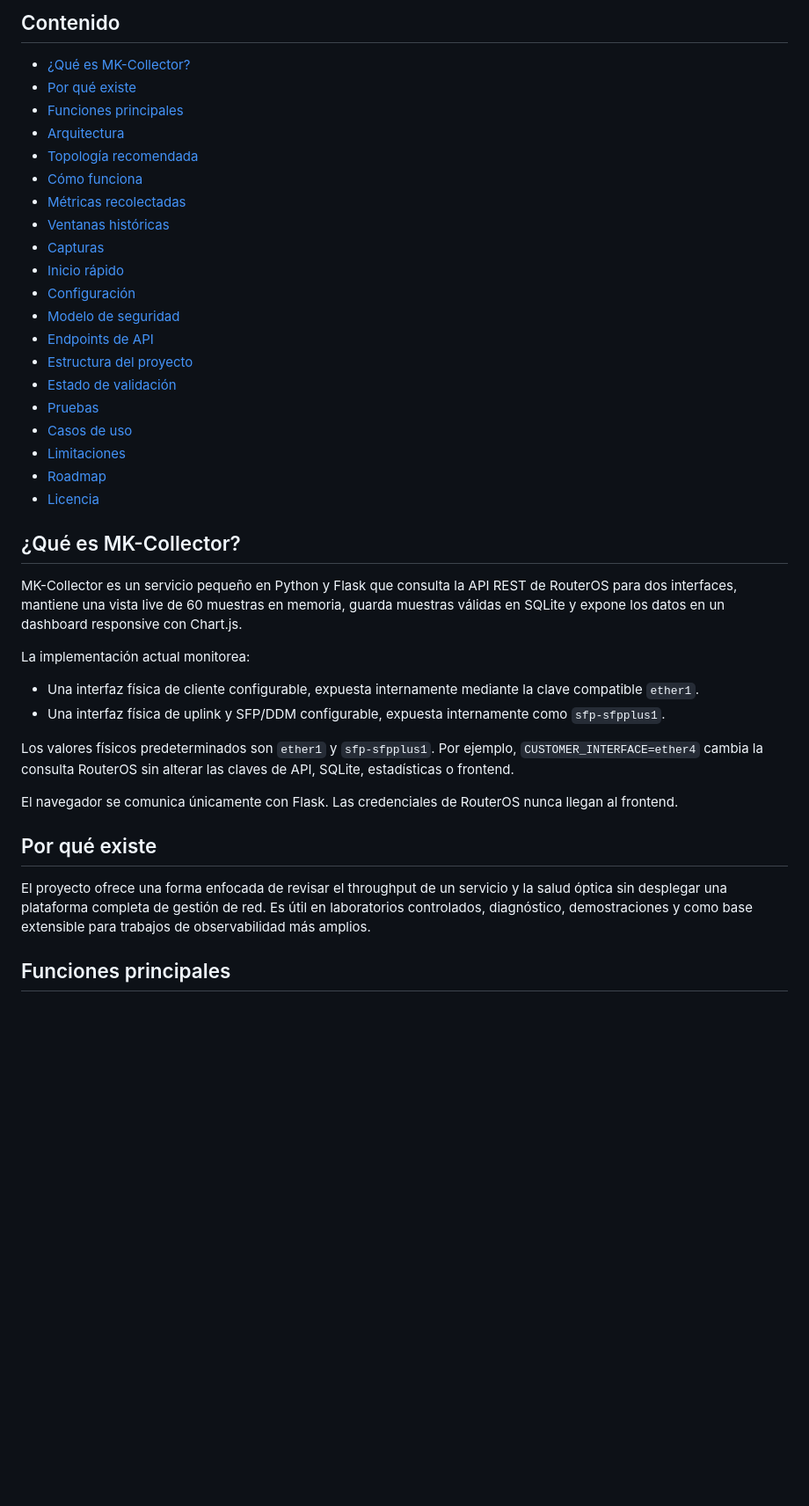
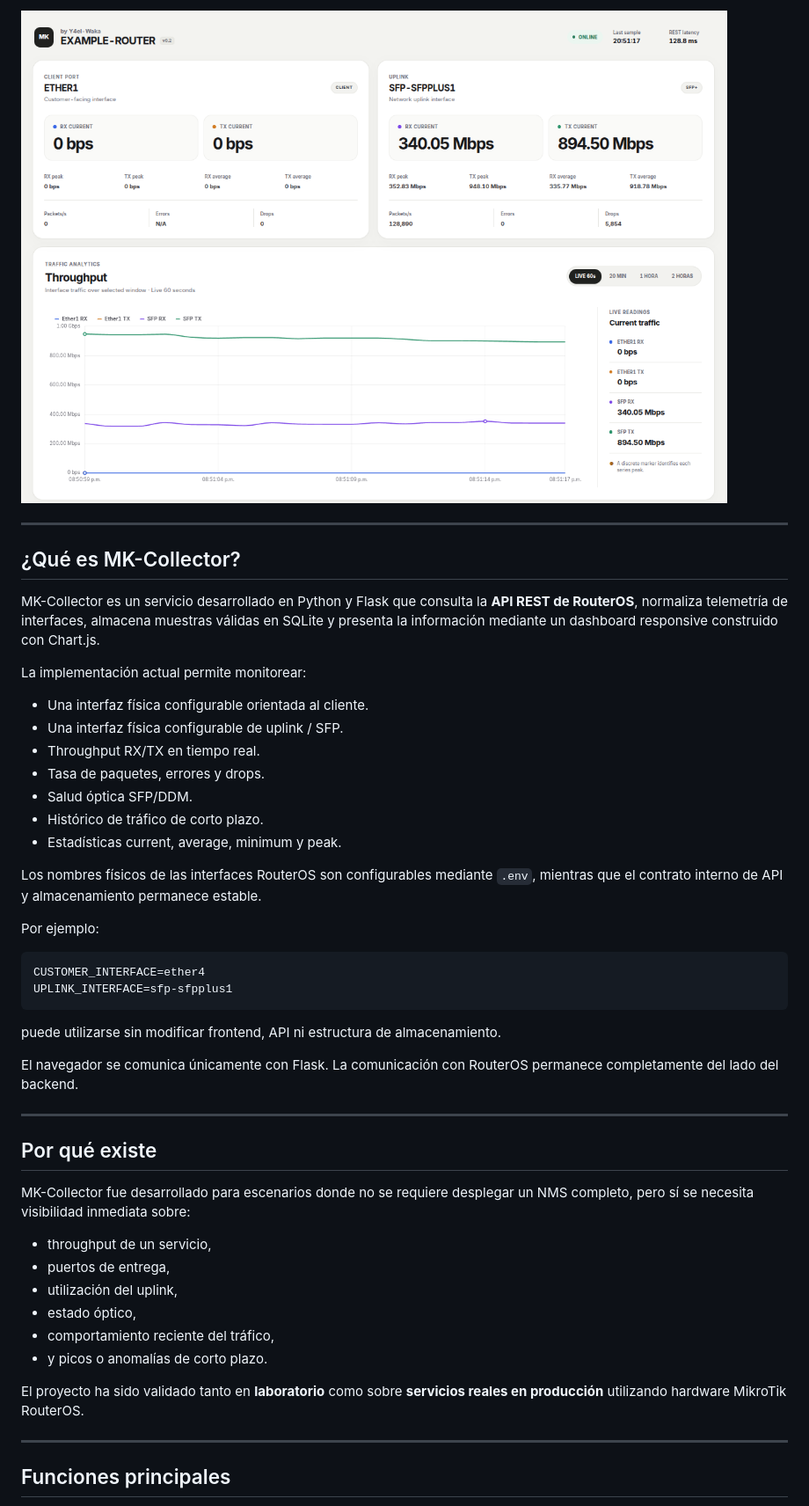
Before and after one commit to Y4el-Waka/MK-Collector, a Markdown page: README.es.md, the part around one of its changes. Shown at 88% size. Drawn GitHub-style; blank space fills up the shorter version.

````diff
--- a/README.es.md
+++ b/README.es.md
@@ -19,43 +19,51 @@ MK-Collector es un proyecto especializado de observabilidad y una base funcional
 
-## Contenido
+![Dashboard de MK-Collector](docs/screenshots/dashboard-main.png)
 
-- [¿Qué es MK-Collector?](#qué-es-mk-collector)
-- [Por qué existe](#por-qué-existe)
-- [Funciones principales](#funciones-principales)
-- [Arquitectura](#arquitectura)
-- [Topología recomendada](#topología-recomendada)
-- [Cómo funciona](#cómo-funciona)
-- [Métricas recolectadas](#métricas-recolectadas)
-- [Ventanas históricas](#ventanas-históricas)
-- [Capturas](#capturas)
-- [Inicio rápido](#inicio-rápido)
-- [Configuración](#configuración)
-- [Modelo de seguridad](#modelo-de-seguridad)
-- [Endpoints de API](#endpoints-de-api)
-- [Estructura del proyecto](#estructura-del-proyecto)
-- [Estado de validación](#estado-de-validación)
-- [Pruebas](#pruebas)
-- [Casos de uso](#casos-de-uso)
-- [Limitaciones](#limitaciones)
-- [Roadmap](#roadmap)
-- [Licencia](#licencia)
+---
 
 ## ¿Qué es MK-Collector?
 
-MK-Collector es un servicio pequeño en Python y Flask que consulta la API REST de RouterOS para dos interfaces, mantiene una vista live de 60 muestras en memoria, guarda muestras válidas en SQLite y expone los datos en un dashboard responsive con Chart.js.
+MK-Collector es un servicio desarrollado en Python y Flask que consulta la **API REST de RouterOS**, normaliza telemetría de interfaces, almacena muestras válidas en SQLite y presenta la información mediante un dashboard responsive construido con Chart.js.
 
-La implementación actual monitorea:
+La implementación actual permite monitorear:
 
-- Una interfaz física de cliente configurable, expuesta internamente mediante la clave compatible `ether1`.
-- Una interfaz física de uplink y SFP/DDM configurable, expuesta internamente como `sfp-sfpplus1`.
+- Una interfaz física configurable orientada al cliente.
+- Una interfaz física configurable de uplink / SFP.
+- Throughput RX/TX en tiempo real.
+- Tasa de paquetes, errores y drops.
+- Salud óptica SFP/DDM.
+- Histórico de tráfico de corto plazo.
+- Estadísticas current, average, minimum y peak.
 
-Los valores físicos predeterminados son `ether1` y `sfp-sfpplus1`. Por ejemplo, `CUSTOMER_INTERFACE=ether4` cambia la consulta RouterOS sin alterar las claves de API, SQLite, estadísticas o frontend.
+Los nombres físicos de las interfaces RouterOS son configurables mediante `.env`, mientras que el contrato interno de API y almacenamiento permanece estable.
 
-El navegador se comunica únicamente con Flask. Las credenciales de RouterOS nunca llegan al frontend.
+Por ejemplo:
+
+```env
+CUSTOMER_INTERFACE=ether4
+UPLINK_INTERFACE=sfp-sfpplus1
+```
+
+puede utilizarse sin modificar frontend, API ni estructura de almacenamiento.
+
+El navegador se comunica únicamente con Flask. La comunicación con RouterOS permanece completamente del lado del backend.
+
+---
 
 ## Por qué existe
 
-El proyecto ofrece una forma enfocada de revisar el throughput de un servicio y la salud óptica sin desplegar una plataforma completa de gestión de red. Es útil en laboratorios controlados, diagnóstico, demostraciones y como base extensible para trabajos de observabilidad más amplios.
+MK-Collector fue desarrollado para escenarios donde no se requiere desplegar un NMS completo, pero sí se necesita visibilidad inmediata sobre:
+
+- throughput de un servicio,
+- puertos de entrega,
+- utilización del uplink,
+- estado óptico,
+- comportamiento reciente del tráfico,
+- y picos o anomalías de corto plazo.
+
+El proyecto ha sido validado tanto en **laboratorio** como sobre **servicios reales en producción** utilizando hardware MikroTik RouterOS.
+
+---
 
 ## Funciones principales
 
````
Also changed, not shown: other parts of README.es.md (+302 -118 lines).
